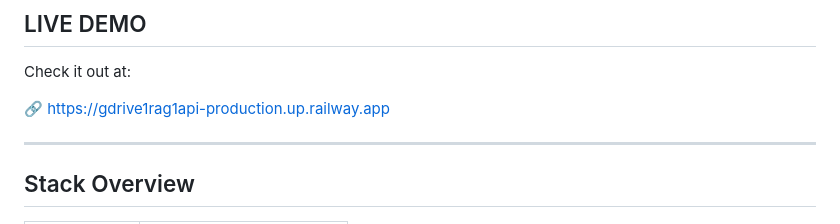
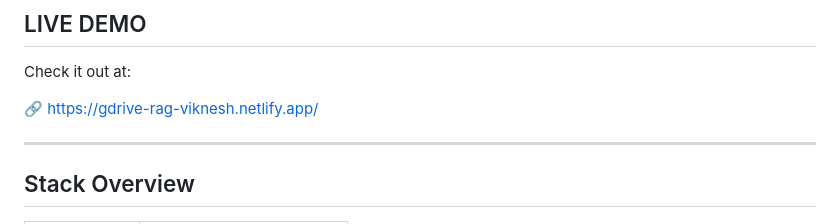
Before and after one commit to VIKNESH1211/GDrive-RAG-API-TypeScript, a Markdown page: README.md, the part around the change. GitHub-like rendering.

Commit message:
live demo update

```diff
--- a/README.md
+++ b/README.md
@@ -11,7 +11,7 @@ This version is built in **TypeScript**, fully **Dockerized**, and ready to **sc
 
 Check it out at:
 
-🔗 https://gdrive1rag1api-production.up.railway.app
+🔗 https://gdrive-rag-viknesh.netlify.app/
 
 ---
 
```
